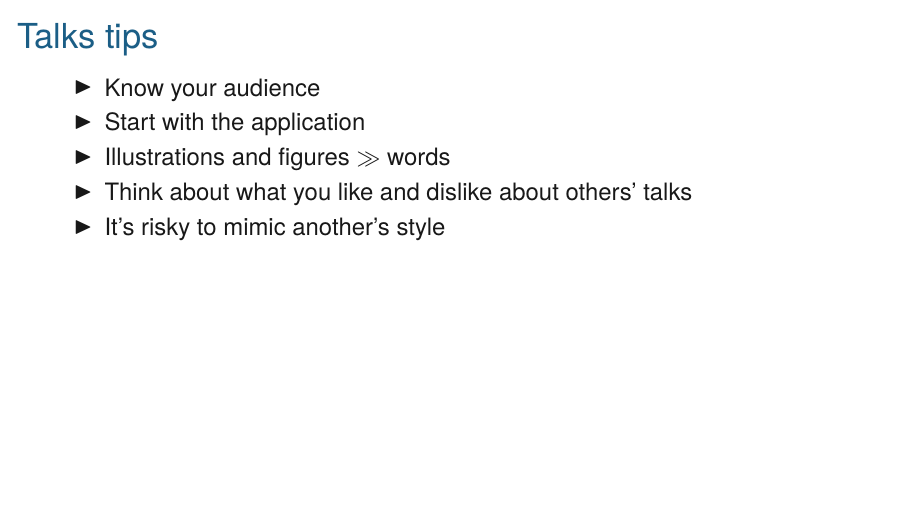
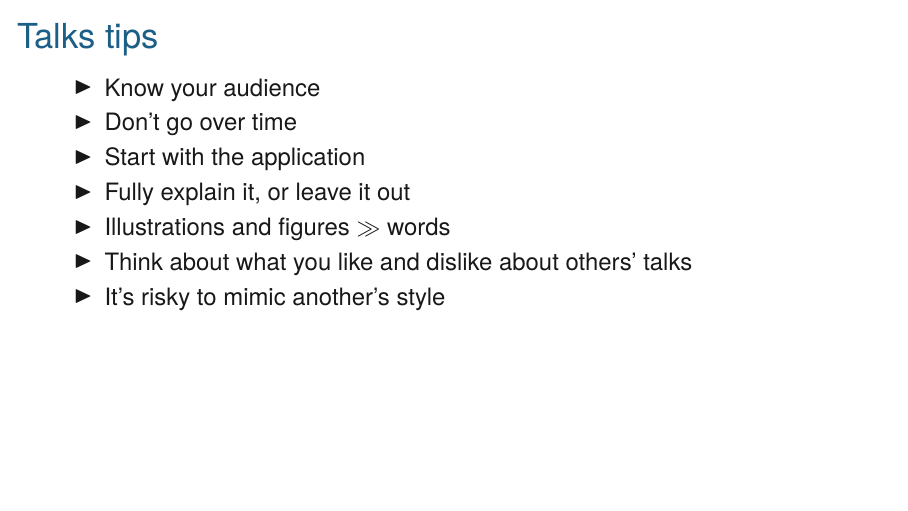
Before and after one commit to kbroman/BMI883, LaTeX slides (slides/07_talks.tex): the whole page. Compiled offline with XeLaTeX.

Commit message:
Add to slides about talks

```diff
--- a/slides/07_talks.tex
+++ b/slides/07_talks.tex
@@ -33,7 +33,9 @@
 
   \bi
 \item Know your audience
+\item Don't go over time
 \item Start with the application
+\item Fully explain it, or leave it out
 \item Illustrations and figures $\gg$ words
 \item Think about what you like and dislike about others' talks
 \item It's risky to mimic another's style
```
